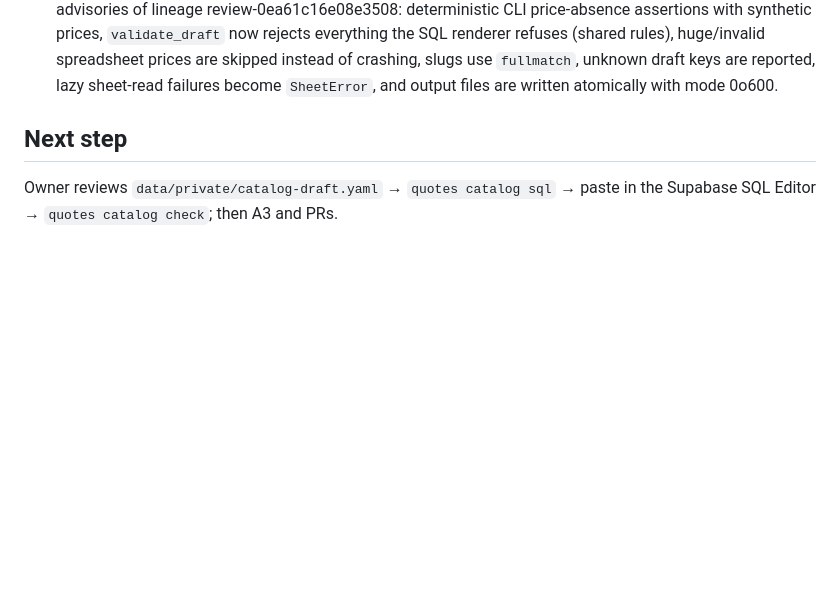
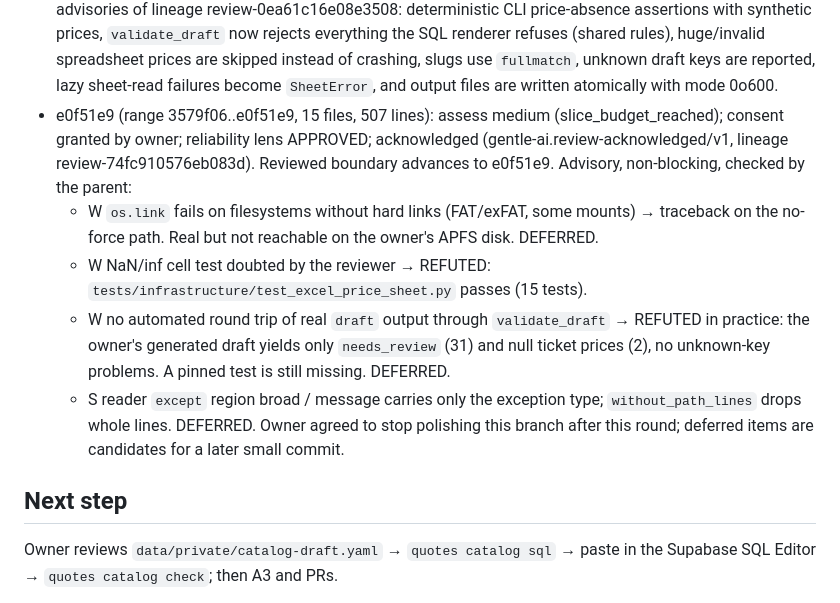
Before and after one commit to jesersu/Quotes-Tours, a Markdown page: odd/tasks/catalog-db.md, the part around the change. Drawn GitHub-style; blank space fills up the shorter version.

Commit message:
docs(odd): record catalog-db review outcomes

```diff
--- a/odd/tasks/catalog-db.md
+++ b/odd/tasks/catalog-db.md
@@ -67,6 +67,12 @@ Move the pricing catalog from the owner's Excel into the shared Supabase Postgre
   - W: excel reader quantizes before the max-price check → InvalidOperation traceback on huge cell values.
   - S: slug check uses `$` (accepts trailing newline); unknown draft keys silently ignored; lazy sheet-read errors not wrapped; `--force` write not atomic and file mode untested.
 - Follow-up commit `fix(catalog): harden draft and SQL export against bad input` fixes the seven advisories of lineage review-0ea61c16e08e3508: deterministic CLI price-absence assertions with synthetic prices, `validate_draft` now rejects everything the SQL renderer refuses (shared rules), huge/invalid spreadsheet prices are skipped instead of crashing, slugs use `fullmatch`, unknown draft keys are reported, lazy sheet-read failures become `SheetError`, and output files are written atomically with mode 0o600.
+- e0f51e9 (range 3579f06..e0f51e9, 15 files, 507 lines): assess medium (slice_budget_reached); consent granted by owner; reliability lens APPROVED; acknowledged (gentle-ai.review-acknowledged/v1, lineage review-74fc910576eb083d). Reviewed boundary advances to e0f51e9. Advisory, non-blocking, checked by the parent:
+  - W `os.link` fails on filesystems without hard links (FAT/exFAT, some mounts) → traceback on the no-force path. Real but not reachable on the owner's APFS disk. DEFERRED.
+  - W NaN/inf cell test doubted by the reviewer → REFUTED: `tests/infrastructure/test_excel_price_sheet.py` passes (15 tests).
+  - W no automated round trip of real `draft` output through `validate_draft` → REFUTED in practice: the owner's generated draft yields only `needs_review` (31) and null ticket prices (2), no unknown-key problems. A pinned test is still missing. DEFERRED.
+  - S reader `except` region broad / message carries only the exception type; `without_path_lines` drops whole lines. DEFERRED.
+  Owner agreed to stop polishing this branch after this round; deferred items are candidates for a later small commit.
 
 ## Next step
 Owner reviews `data/private/catalog-draft.yaml` → `quotes catalog sql` → paste in the Supabase SQL Editor → `quotes catalog check`; then A3 and PRs.
```
